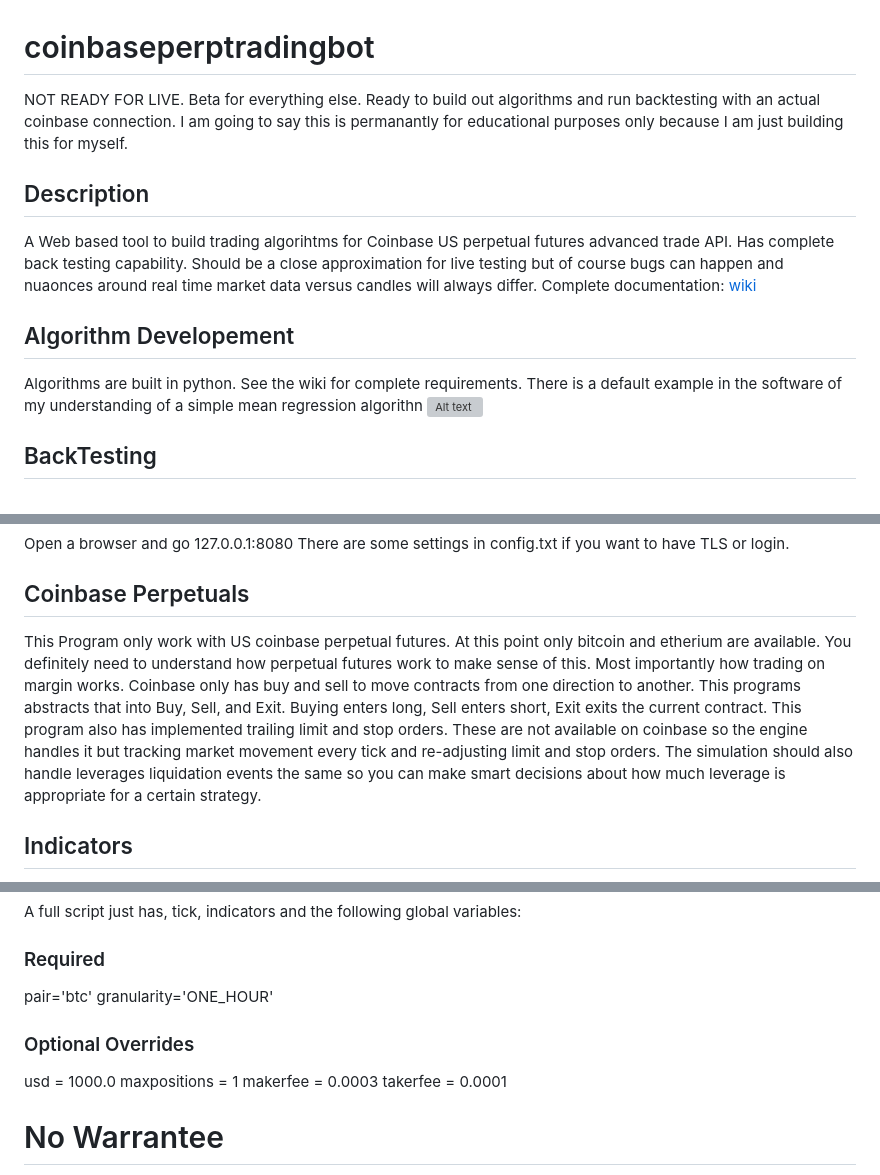
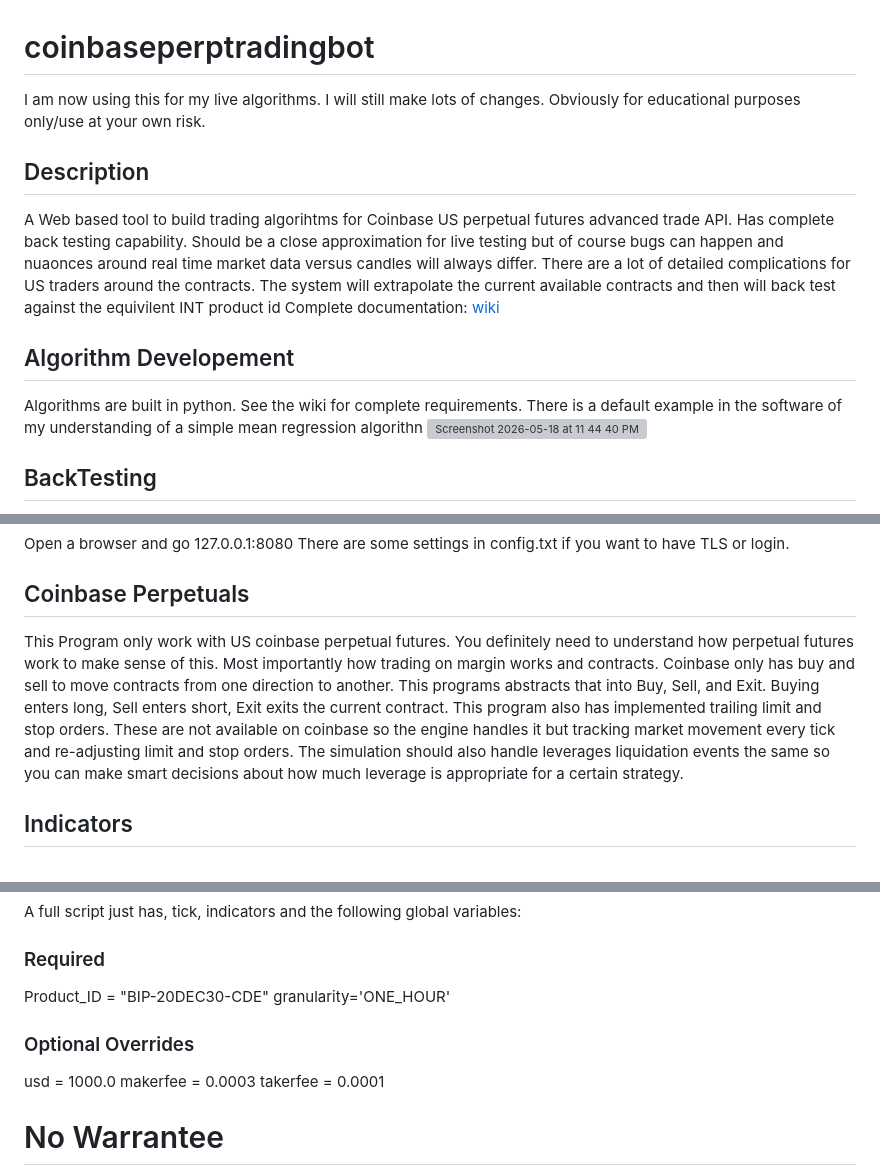
Before and after one commit to sk8ermeb/coinbaseperptradingbot, a Markdown page: README.md, 3 parts joined by grey strips. Rendered like a GitHub page; grey boxes are pictures that could not be loaded.

````diff
--- a/README.md
+++ b/README.md
@@ -1,11 +1,11 @@
 # coinbaseperptradingbot
-NOT READY FOR LIVE. Beta for everything else. Ready to build out algorithms and run backtesting with an actual coinbase connection. I am going to say this is permanantly for educational purposes only because I am just building this for myself.
+I am now using this for my live algorithms. I will still make lots of changes. Obviously for educational purposes only/use at your own risk.
 ## Description
-A Web based tool to build trading algorihtms for Coinbase US perpetual futures advanced trade API. Has complete back testing capability. Should be a close approximation for live testing but of course bugs can happen and nuaonces around real time market data versus candles will always differ. Complete documentation:
+A Web based tool to build trading algorihtms for Coinbase US perpetual futures advanced trade API. Has complete back testing capability. Should be a close approximation for live testing but of course bugs can happen and nuaonces around real time market data versus candles will always differ. There are a lot of detailed complications for US traders around the contracts. The system will extrapolate the current available contracts and then will back test against the equivilent INT product id Complete documentation:
 [wiki](https://github.com/sk8ermeb/coinbaseperptradingbot/wiki)
 ## Algorithm Developement
 Algorithms are built in python. See the wiki for complete requirements. There is a default example in the software of my understanding of a simple mean regression algorithn
-![Alt text](https://github.com/user-attachments/assets/53f0838f-43a6-43f8-a8e6-2fb6f3f3fee0)
+<img alt="Screenshot 2026-05-18 at 11 44 40 PM" src="https://github.com/user-attachments/assets/28191d43-5252-4a01-98f8-65273b98830d" />
 ## BackTesting
 Simply pick the script and time spand and let it run. The system will analyze for errors and show you all the results. See the wiki for a detailed analysis of how this works
 ![Alt text](https://github.com/user-attachments/assets/e8411090-68bb-4af7-89f6-062f671ad403)
@@ -29,7 +28,7 @@ run ./setup.sh
 Open a browser and go 127.0.0.1:8080
 There are some settings in config.txt if you want to have TLS or login.
 ## Coinbase Perpetuals
-This Program only work with US coinbase perpetual futures. At this point only bitcoin and etherium are available. You definitely need to understand how perpetual futures work to make sense of this. Most importantly how trading on margin works. Coinbase only has buy and sell to move contracts from one direction to another. This programs abstracts that into Buy, Sell, and Exit. Buying enters long, Sell enters short, Exit exits the current contract. This program also has implemented trailing limit and stop orders. These are not available on coinbase so the engine handles it but tracking market movement every tick and re-adjusting limit and stop orders. The simulation should also handle leverages liquidation events the same so you can make smart decisions about how much leverage is appropriate for a certain strategy.
+This Program only work with US coinbase perpetual futures.  You definitely need to understand how perpetual futures work to make sense of this. Most importantly how trading on margin works and contracts. Coinbase only has buy and sell to move contracts from one direction to another. This programs abstracts that into Buy, Sell, and Exit. Buying enters long, Sell enters short, Exit exits the current contract. This program also has implemented trailing limit and stop orders. These are not available on coinbase so the engine handles it but tracking market movement every tick and re-adjusting limit and stop orders. The simulation should also handle leverages liquidation events the same so you can make smart decisions about how much leverage is appropriate for a certain strategy.
 ## Indicators
 Indicators are calculated once over the the time frame in back testing. So any code you put in the indicators function will only happen once before the simulation runs on the historical candles. So put as much as you can in this part. Technically you could calculate all your indicators just the same in tick() but then that would be a low slower.
 ```python
@@ -54,11 +53,10 @@ def tick():
 ## Full Script
 A full script just has, tick, indicators and the following global variables:
 ### Required
-pair='btc'
+Product_ID = "BIP-20DEC30-CDE"
 granularity='ONE_HOUR'
 ### Optional Overrides
 usd = 1000.0
-maxpositions = 1
 makerfee = 0.0003
 takerfee = 0.0001
 # No Warrantee
````
Also changed, not shown: other parts of README.md (+1 -2 lines).
